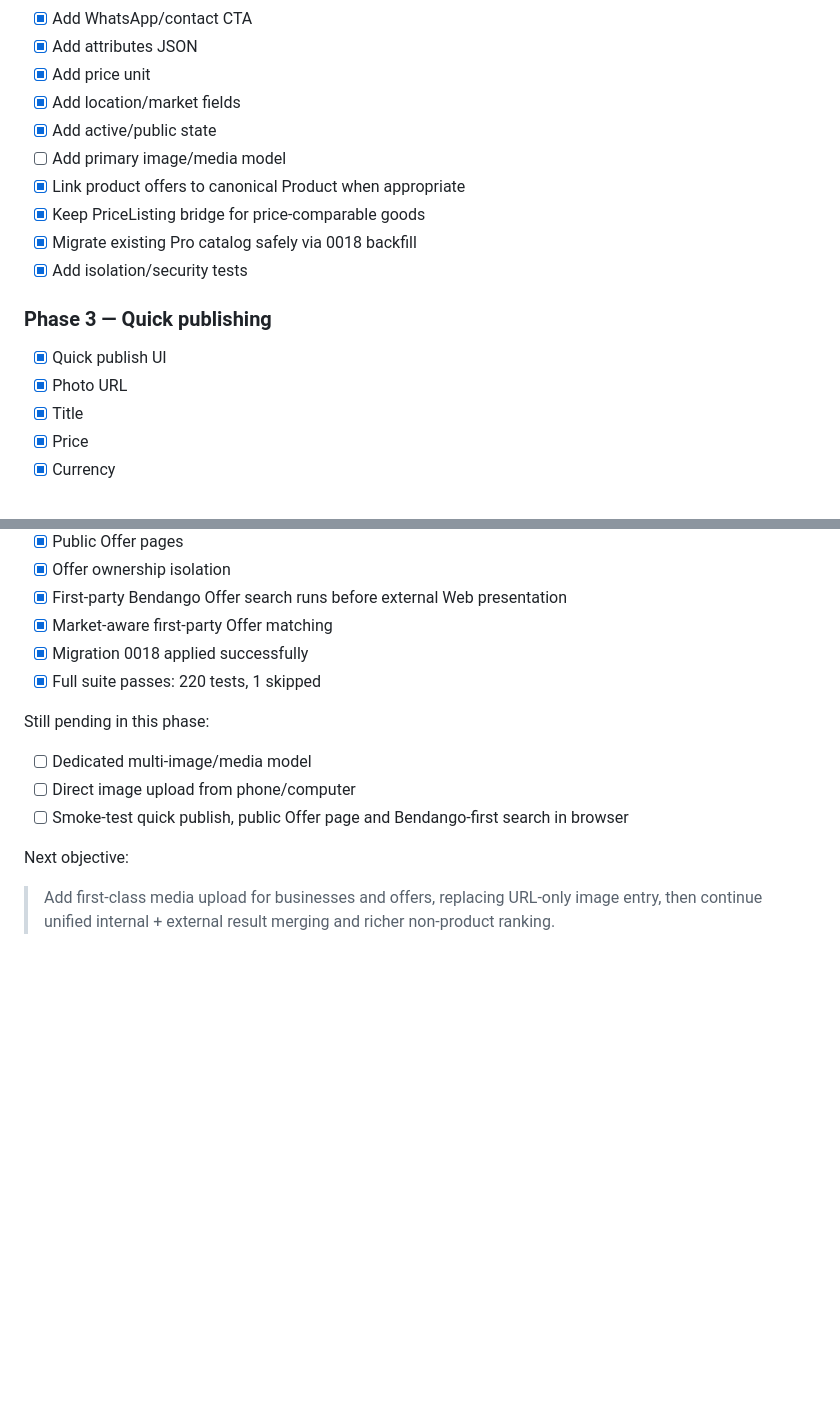
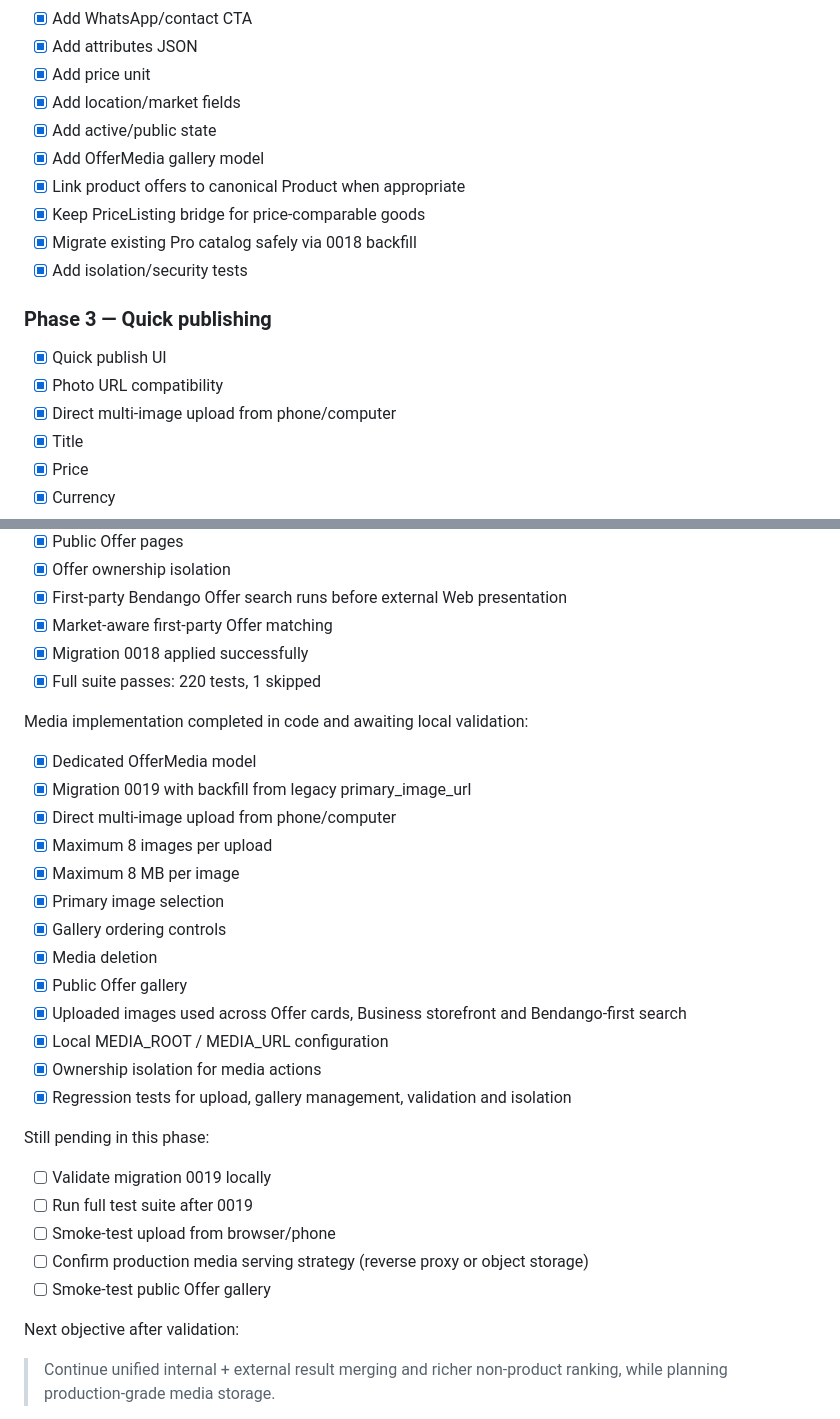
Before and after one commit to kembo-dev/bendango, a Markdown page: TASKMEMORY.md, 2 parts joined by grey strips. GitHub-like rendering; blank space fills up the shorter version.

Commit message:
docs: record Offer media upload implementation

```diff
--- a/TASKMEMORY.md
+++ b/TASKMEMORY.md
@@ -593,7 +593,7 @@ Implementation note: core model/public storefront work is implemented in the rep
 - [x] Add price unit
 - [x] Add location/market fields
 - [x] Add active/public state
-- [ ] Add primary image/media model
+- [x] Add OfferMedia gallery model
 - [x] Link product offers to canonical Product when appropriate
 - [x] Keep PriceListing bridge for price-comparable goods
 - [x] Migrate existing Pro catalog safely via 0018 backfill
@@ -602,7 +602,8 @@ Implementation note: core model/public storefront work is implemented in the rep
 ### Phase 3 — Quick publishing
 
 - [x] Quick publish UI
-- [x] Photo URL
+- [x] Photo URL compatibility
+- [x] Direct multi-image upload from phone/computer
 - [x] Title
 - [x] Price
 - [x] Currency
@@ -765,14 +766,32 @@ Phase 2 core implementation validated locally:
 - [x] Migration 0018 applied successfully
 - [x] Full suite passes: 220 tests, 1 skipped
 
+Media implementation completed in code and awaiting local validation:
+
+- [x] Dedicated OfferMedia model
+- [x] Migration 0019 with backfill from legacy primary_image_url
+- [x] Direct multi-image upload from phone/computer
+- [x] Maximum 8 images per upload
+- [x] Maximum 8 MB per image
+- [x] Primary image selection
+- [x] Gallery ordering controls
+- [x] Media deletion
+- [x] Public Offer gallery
+- [x] Uploaded images used across Offer cards, Business storefront and Bendango-first search
+- [x] Local MEDIA_ROOT / MEDIA_URL configuration
+- [x] Ownership isolation for media actions
+- [x] Regression tests for upload, gallery management, validation and isolation
+
 Still pending in this phase:
 
-- [ ] Dedicated multi-image/media model
-- [ ] Direct image upload from phone/computer
-- [ ] Smoke-test quick publish, public Offer page and Bendango-first search in browser
+- [ ] Validate migration 0019 locally
+- [ ] Run full test suite after 0019
+- [ ] Smoke-test upload from browser/phone
+- [ ] Confirm production media serving strategy (reverse proxy or object storage)
+- [ ] Smoke-test public Offer gallery
 
-Next objective:
+Next objective after validation:
 
-> Add first-class media upload for businesses and offers, replacing URL-only image entry,
-> then continue unified internal + external result merging and richer non-product ranking.
+> Continue unified internal + external result merging and richer non-product ranking,
+> while planning production-grade media storage.
 
```
Also changed, not shown: other parts of TASKMEMORY.md (+1 -1 lines).
